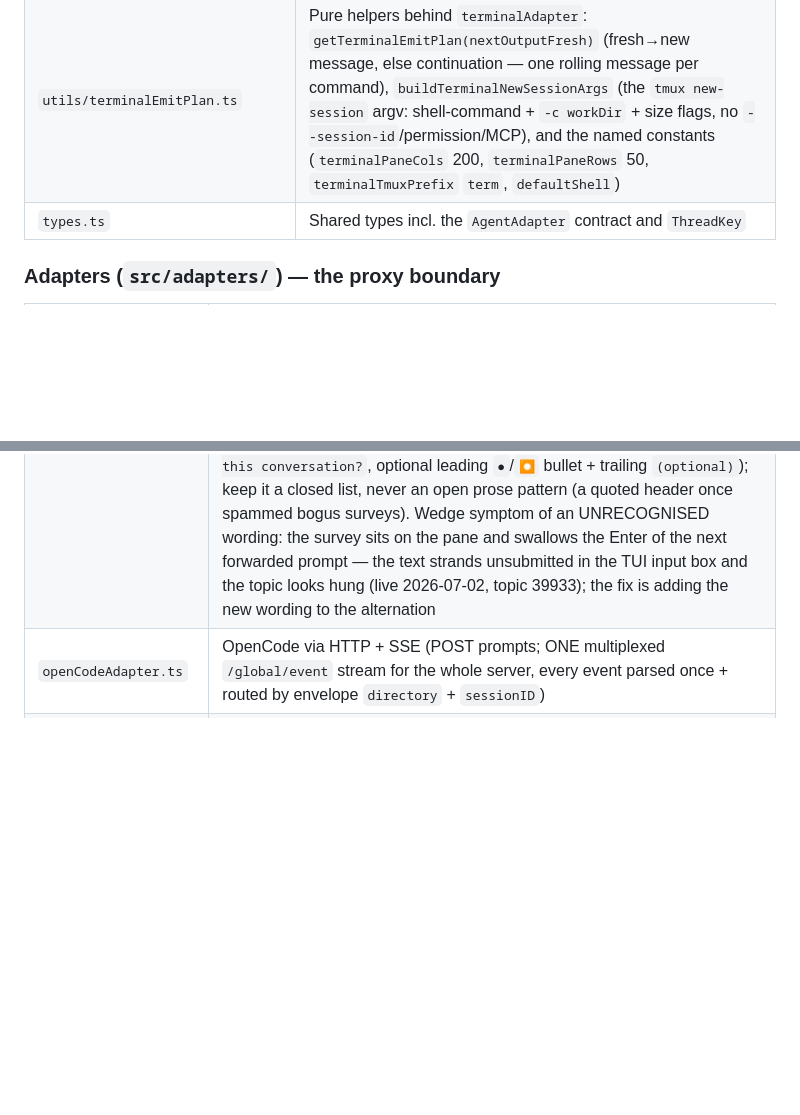
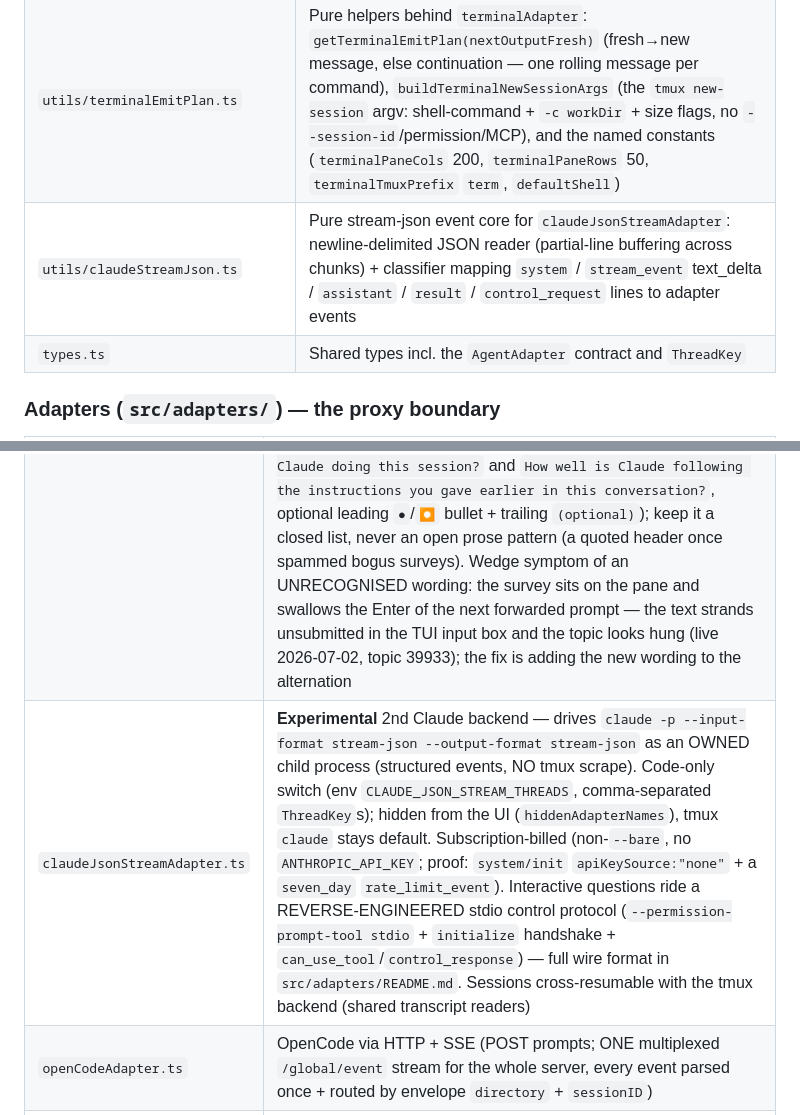
Before and after one commit to olosegres/telegramCode, a Markdown page: CLAUDE.md, 2 parts joined by grey strips. Rendered like a GitHub page; blank space fills up the shorter version.

```diff
--- a/CLAUDE.md
+++ b/CLAUDE.md
@@ -390,6 +390,7 @@ config/variants, not a per-message API field).
 | `utils/paneResizeGuard.ts` | Pure decision logic for the Claude scrape pane-RESIZE guard (live 2026-07-02, topic 39933: an interactive `tmux attach` resized the window → tmux re-wrapped the whole scrollback → the line-SET diff relayed ragged fragments of OLD conversation; the relay window's 16-char short-line exemption let short-line clusters through on EVERY width flap). The poll loop queries `#{pane_width}x#{pane_height}` AFTER each capture (same-poll order = race-free) and on a change swallows the repaint — baseline reseeds, nothing emits — until the capture settles (`getPaneResizeGuardDecision`, capped by `resizeSettleMaxPolls` so a busy pane is never wedged silent; `parsePaneSize` validates the query). To inspect a live pane use `capture-pane`, not `attach` — capture doesn't resize |
 | `utils/tmuxSessionName.ts` | Pure parameterized tmux session-name codec shared by the tmux backends: `buildTmuxSessionName(prefix, key)` / `parseTmuxSessionName(prefix, name)` — careful negative-chatId + strict per-half regex so a foreign session sharing a prefix is never mis-adopted. Claude binds the `'claude'` prefix via thin wrappers; terminal the `'term'` prefix |
 | `utils/terminalEmitPlan.ts` | Pure helpers behind `terminalAdapter`: `getTerminalEmitPlan(nextOutputFresh)` (fresh→new message, else continuation — one rolling message per command), `buildTerminalNewSessionArgs` (the `tmux new-session` argv: shell-command + `-c workDir` + size flags, no `--session-id`/permission/MCP), and the named constants (`terminalPaneCols` 200, `terminalPaneRows` 50, `terminalTmuxPrefix` `term`, `defaultShell`) |
+| `utils/claudeStreamJson.ts` | Pure stream-json event core for `claudeJsonStreamAdapter`: newline-delimited JSON reader (partial-line buffering across chunks) + classifier mapping `system` / `stream_event` text_delta / `assistant` / `result` / `control_request` lines to adapter events |
 | `types.ts` | Shared types incl. the `AgentAdapter` contract and `ThreadKey` |
 
 ### Adapters (`src/adapters/`) — the proxy boundary
@@ -398,6 +399,7 @@ config/variants, not a per-message API field).
 |------|----------------|
 | `createAdapter.ts` | Factory: pick adapter by tool kind; wire adapter events → bot |
 | `claudeCliAdapter.ts` | Claude Code via `tmux` (keystroke driving, adaptive capture-pane polling/scraping; the poll tick also tails the on-disk sub-agent transcripts for `/subagent full`). Owns the Claude-TUI scrape logic + table stabilizer; the GENERIC tmux/ANSI/diff primitives now live in `utils/tmuxExec`, `utils/ansiClean`, `utils/paneDiff`, `utils/tmuxSessionName` (shared with the terminal backend) and are re-exported here for back-compat. **Auto-dismisses Claude's end-of-turn feedback survey** (never relayed to the topic; one Escape per appearance, signature-deduped): the detector (`extractClaudeSurvey`) is two-factor — a whole-line-anchored header + the `N: Label` option row (≥2 options) — and accepts a CLOSED alternation of the two known header wordings (`How is Claude doing this session?` and `How well is Claude following the instructions you gave earlier in this conversation?`, optional leading `●`/`⏺` bullet + trailing `(optional)`); keep it a closed list, never an open prose pattern (a quoted header once spammed bogus surveys). Wedge symptom of an UNRECOGNISED wording: the survey sits on the pane and swallows the Enter of the next forwarded prompt — the text strands unsubmitted in the TUI input box and the topic looks hung (live 2026-07-02, topic 39933); the fix is adding the new wording to the alternation |
+| `claudeJsonStreamAdapter.ts` | **Experimental** 2nd Claude backend — drives `claude -p --input-format stream-json --output-format stream-json` as an OWNED child process (structured events, NO tmux scrape). Code-only switch (env `CLAUDE_JSON_STREAM_THREADS`, comma-separated `ThreadKey`s); hidden from the UI (`hiddenAdapterNames`), tmux `claude` stays default. Subscription-billed (non-`--bare`, no `ANTHROPIC_API_KEY`; proof: `system/init` `apiKeySource:"none"` + a `seven_day` `rate_limit_event`). Interactive questions ride a REVERSE-ENGINEERED stdio control protocol (`--permission-prompt-tool stdio` + `initialize` handshake + `can_use_tool`/`control_response`) — full wire format in `src/adapters/README.md`. Sessions cross-resumable with the tmux backend (shared transcript readers) |
 | `openCodeAdapter.ts` | OpenCode via HTTP + SSE (POST prompts; ONE multiplexed `/global/event` stream for the whole server, every event parsed once + routed by envelope `directory` + `sessionID`) |
 | `terminalAdapter.ts` | A raw interactive `$SHELL` in `tmux` — a third adapter sibling to claude/opencode (NO AI logic). Types the user's text in as keystrokes (`send-keys`) and streams the scraped pane back as ONE rolling message per command (generic capture → line-set-diff → `cleanOutput` → emit; no question/survey/sub-agent/tool-result/effort/MCP/resume machinery). Restart-safe: `listExistingTmuxSessions`/`adoptExistingTmuxSession` re-adopt a live `term-…` session at boot (current pane seeds the baseline, no flood). Does NOT extend `ClaudeCliAdapter` and leaves `outputsDeltas` falsy, so the Claude liveness loop never fires for it |
 
```
Also changed, not shown: src/adapters/README.md (added, +110 -0 lines).
